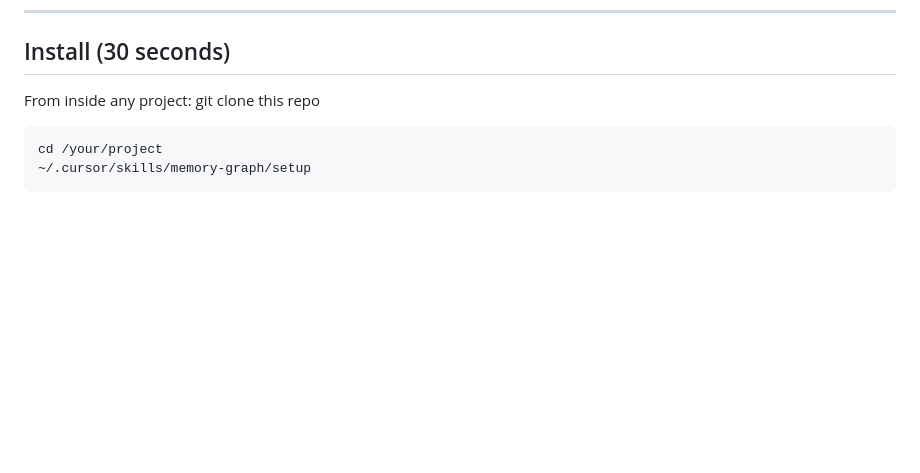
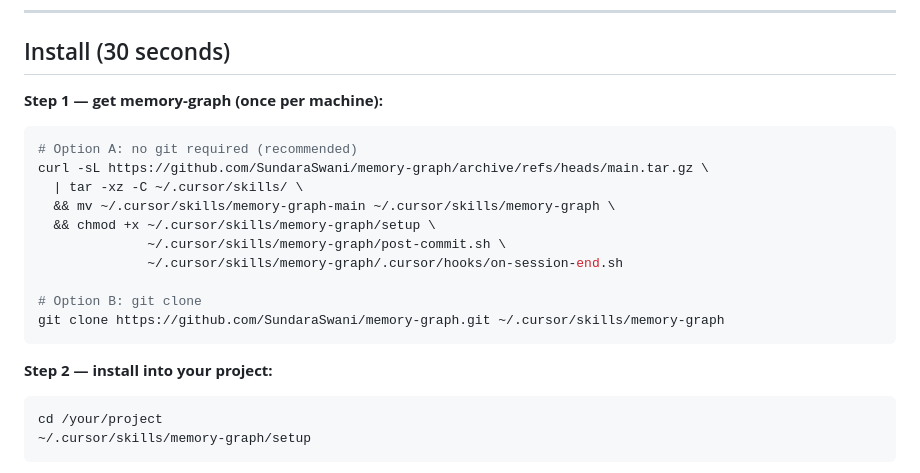
Before and after one commit to SundaraSwani/memory-graph, a Markdown page: README.md, the part around the change. Rendered like a GitHub page; blank space fills up the shorter version.

Commit message:
docs: add curl one-liner install option

````diff
--- a/README.md
+++ b/README.md
@@ -11,8 +11,23 @@ Three things it does:
 
 ## Install (30 seconds)
 
-From inside any project:
-git clone this repo
+**Step 1 — get memory-graph (once per machine):**
+
+```bash
+# Option A: no git required (recommended)
+curl -sL https://github.com/SundaraSwani/memory-graph/archive/refs/heads/main.tar.gz \
+  | tar -xz -C ~/.cursor/skills/ \
+  && mv ~/.cursor/skills/memory-graph-main ~/.cursor/skills/memory-graph \
+  && chmod +x ~/.cursor/skills/memory-graph/setup \
+              ~/.cursor/skills/memory-graph/post-commit.sh \
+              ~/.cursor/skills/memory-graph/.cursor/hooks/on-session-end.sh
+
+# Option B: git clone
+git clone https://github.com/SundaraSwani/memory-graph.git ~/.cursor/skills/memory-graph
+```
+
+**Step 2 — install into your project:**
+
 ```bash
 cd /your/project
 ~/.cursor/skills/memory-graph/setup
````
